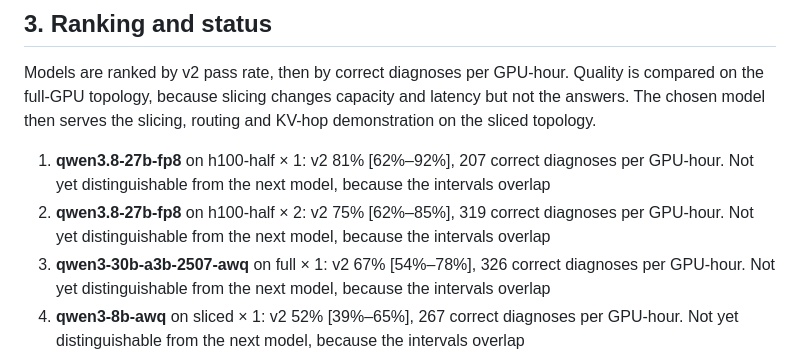
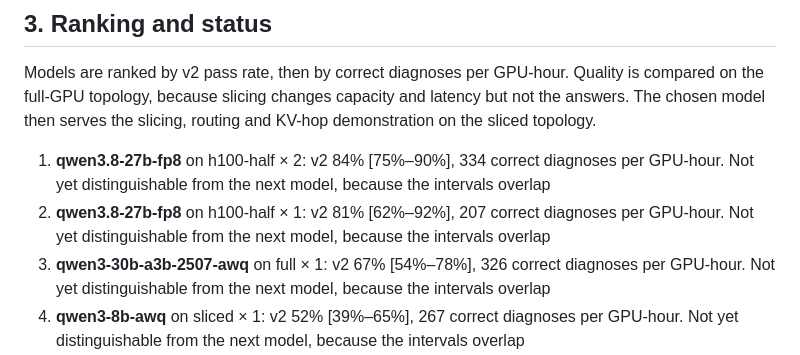
Before and after one commit to cduggn/Ariadne, a Markdown page: design/model-matrix.md, the part around one of its changes. Rendered like a GitHub page.

```diff
--- a/design/model-matrix.md
+++ b/design/model-matrix.md
@@ -89,8 +89,8 @@ Each row is the newest full-set run for that model, topology and worker count. v
 
 Models are ranked by v2 pass rate, then by correct diagnoses per GPU-hour. Quality is compared on the full-GPU topology, because slicing changes capacity and latency but not the answers. The chosen model then serves the slicing, routing and KV-hop demonstration on the sliced topology.
 
-1. **qwen3.8-27b-fp8** on h100-half × 1: v2 81% [62%–92%], 207 correct diagnoses per GPU-hour. Not yet distinguishable from the next model, because the intervals overlap
-2. **qwen3.8-27b-fp8** on h100-half × 2: v2 75% [62%–85%], 319 correct diagnoses per GPU-hour. Not yet distinguishable from the next model, because the intervals overlap
+1. **qwen3.8-27b-fp8** on h100-half × 2: v2 84% [75%–90%], 334 correct diagnoses per GPU-hour. Not yet distinguishable from the next model, because the intervals overlap
+2. **qwen3.8-27b-fp8** on h100-half × 1: v2 81% [62%–92%], 207 correct diagnoses per GPU-hour. Not yet distinguishable from the next model, because the intervals overlap
 3. **qwen3-30b-a3b-2507-awq** on full × 1: v2 67% [54%–78%], 326 correct diagnoses per GPU-hour. Not yet distinguishable from the next model, because the intervals overlap
 4. **qwen3-8b-awq** on sliced × 1: v2 52% [39%–65%], 267 correct diagnoses per GPU-hour. Not yet distinguishable from the next model, because the intervals overlap
 5. **qwen3-8b-awq** on sliced × 2: v2 52% [39%–65%], 225 correct diagnoses per GPU-hour
```
Also changed, not shown: other parts of design/model-matrix.md (+10 -1 lines).
